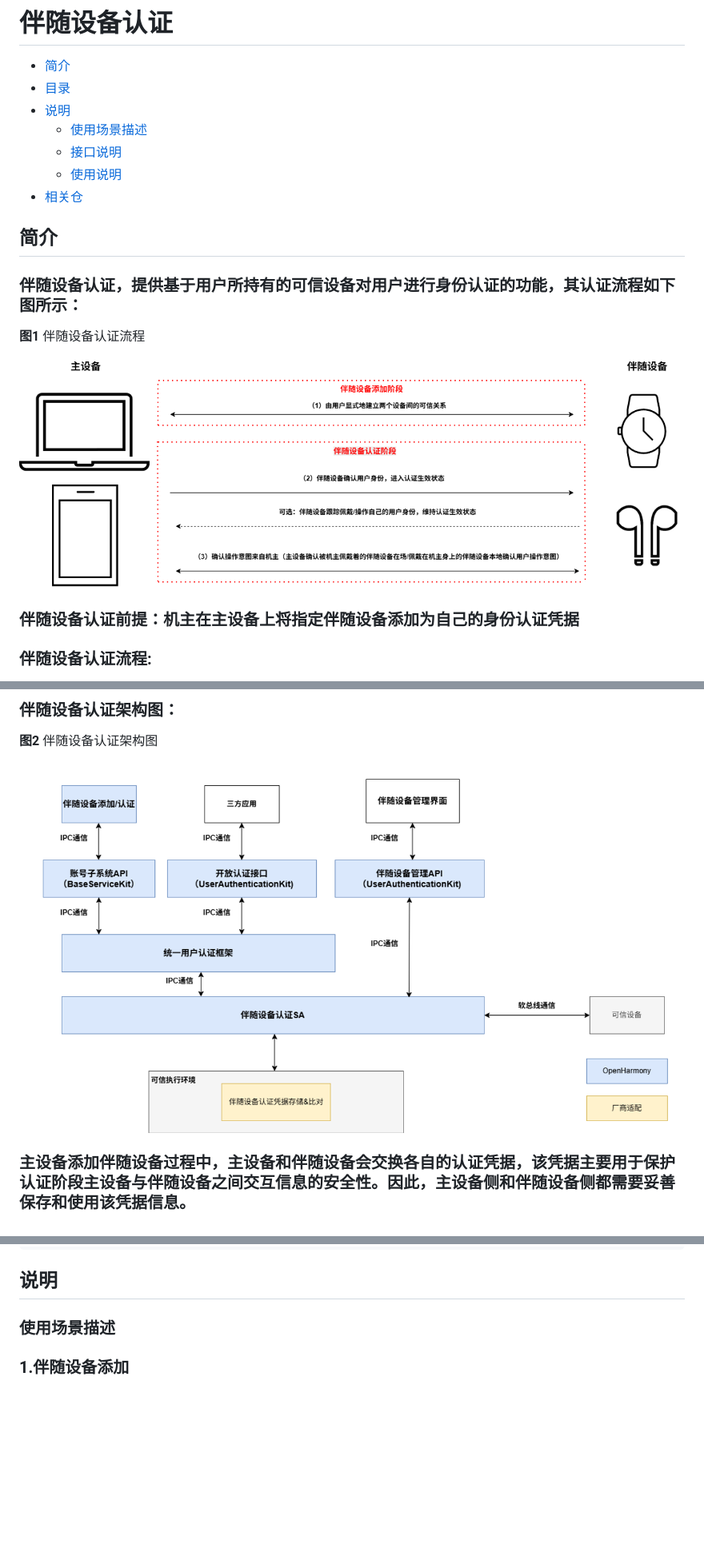
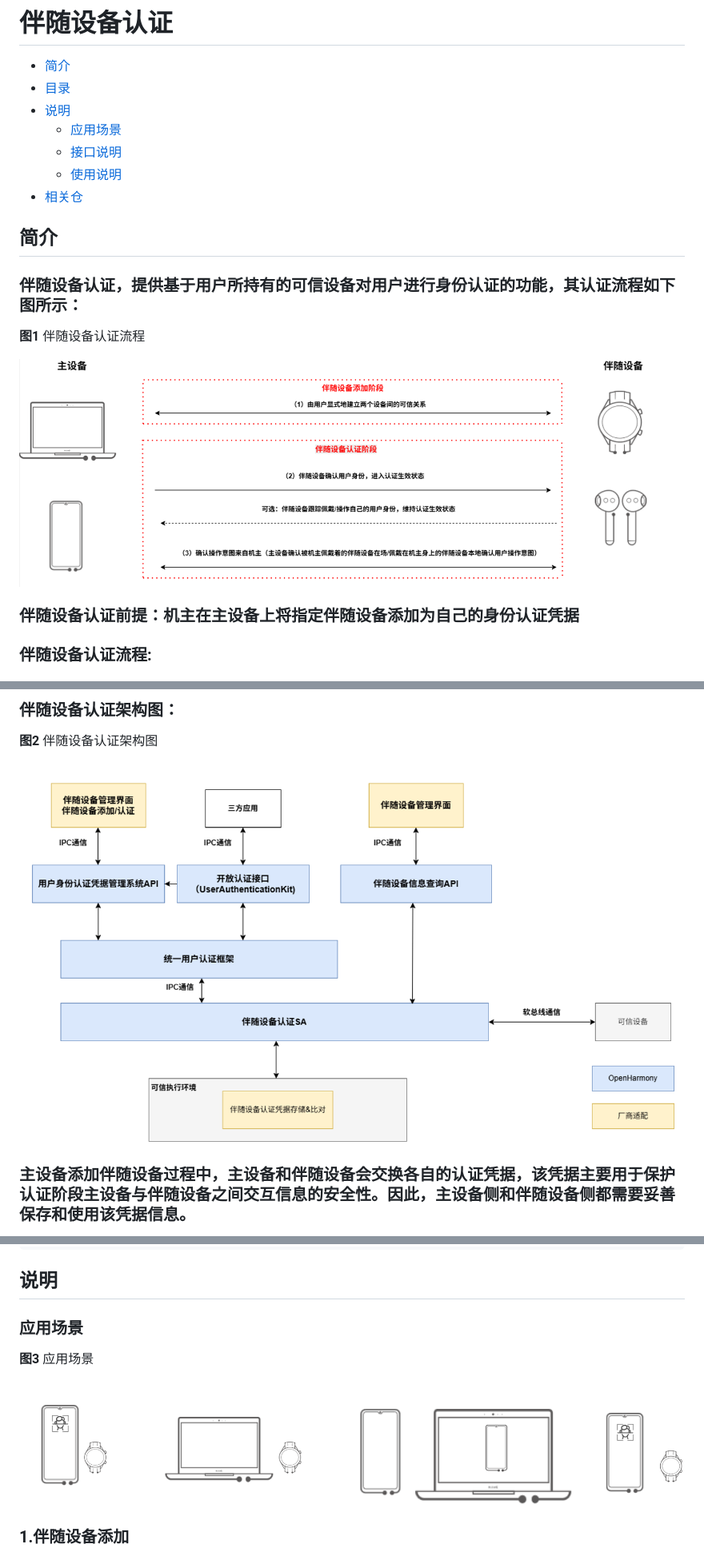
Before and after one commit to openharmony/useriam_companion_device_auth, a Markdown page: README_ZH.md, 3 parts joined by grey strips. Shown at 80% size. GitHub-like rendering; pictures changed too: figures/伴随设备认证架构图.png, figures/应用场景.png (added), figures/认证流程.png; blank space fills up the shorter version.

Commit message:
readme fix
Signed-off-by: HelloMiracle123 <3299615082@qq.com>

```diff
--- a/README_ZH.md
+++ b/README_ZH.md
@@ -3,7 +3,7 @@
 - [简介](#简介)
 - [目录](#目录)
 - [说明](#说明)
-  - [使用场景描述](#使用场景描述)
+  - [应用场景](#应用场景)
   - [接口说明](#接口说明)
   - [使用说明](#使用说明)
 - [相关仓](#相关仓)
@@ -89,7 +89,13 @@
 
 ## 说明
 
-### 使用场景描述
+### 应用场景
+**图3** 应用场景
+<p>
+  <img src="./figures/应用场景.png" alt="伴随设备应用场景" style="zoom:65%;" />
+</p>
+
+
 ### 1.伴随设备添加
 （1）在 “设置” 界面，点击 “伴随设备管理”
 （2）进入伴随设备管理界面，点击“添加新设备”
```
Also changed, not shown: other parts of README_ZH.md (+6 -5 lines).
